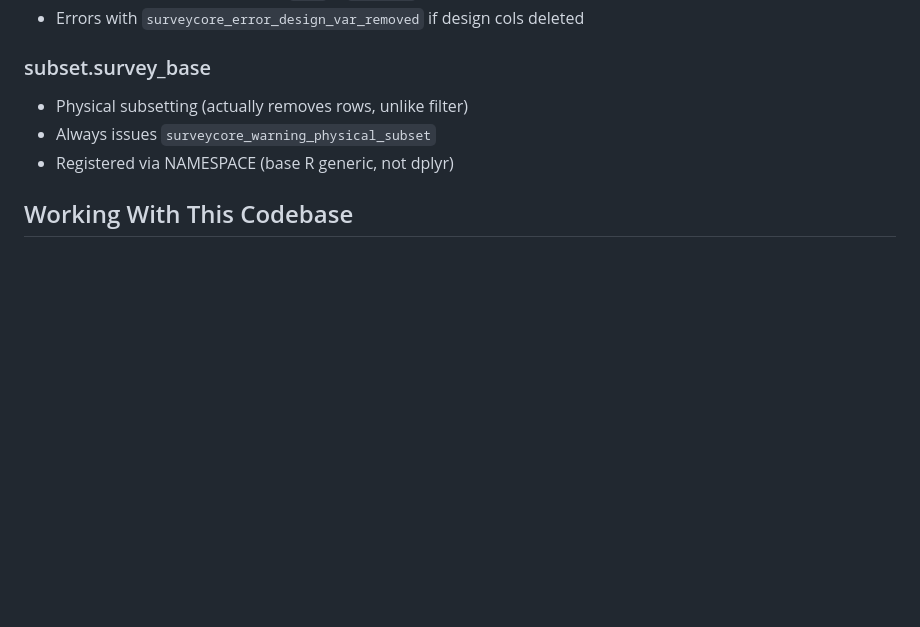
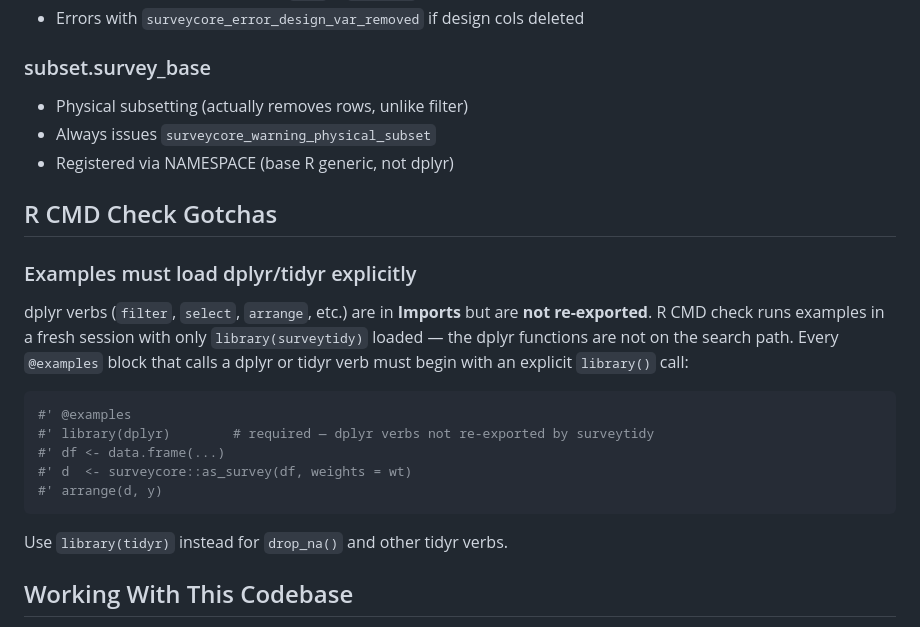
Before and after one commit to JDenn0514/surveytidy, a Markdown page: CLAUDE.md, the part around the change. Rendered like a GitHub page; blank space fills up the shorter version.

Commit message:
docs(claude): add R CMD check gotcha for library() in examples
Co-Authored-By: Claude Sonnet 4.6 (1M context) <noreply@anthropic.com>

````diff
--- a/CLAUDE.md
+++ b/CLAUDE.md
@@ -178,6 +178,24 @@ tests/testthat/
 - Always issues `surveycore_warning_physical_subset`
 - Registered via NAMESPACE (base R generic, not dplyr)
 
+## R CMD Check Gotchas
+
+### Examples must load dplyr/tidyr explicitly
+dplyr verbs (`filter`, `select`, `arrange`, etc.) are in **Imports** but are **not re-exported**.
+R CMD check runs examples in a fresh session with only `library(surveytidy)` loaded — the dplyr
+functions are not on the search path. Every `@examples` block that calls a dplyr or tidyr verb
+must begin with an explicit `library()` call:
+
+```r
+#' @examples
+#' library(dplyr)        # required — dplyr verbs not re-exported by surveytidy
+#' df <- data.frame(...)
+#' d  <- surveycore::as_survey(df, weights = wt)
+#' arrange(d, y)
+```
+
+Use `library(tidyr)` instead for `drop_na()` and other tidyr verbs.
+
 ## Working With This Codebase
 
 1. **Follow established patterns** — consistency with surveycore matters
````
